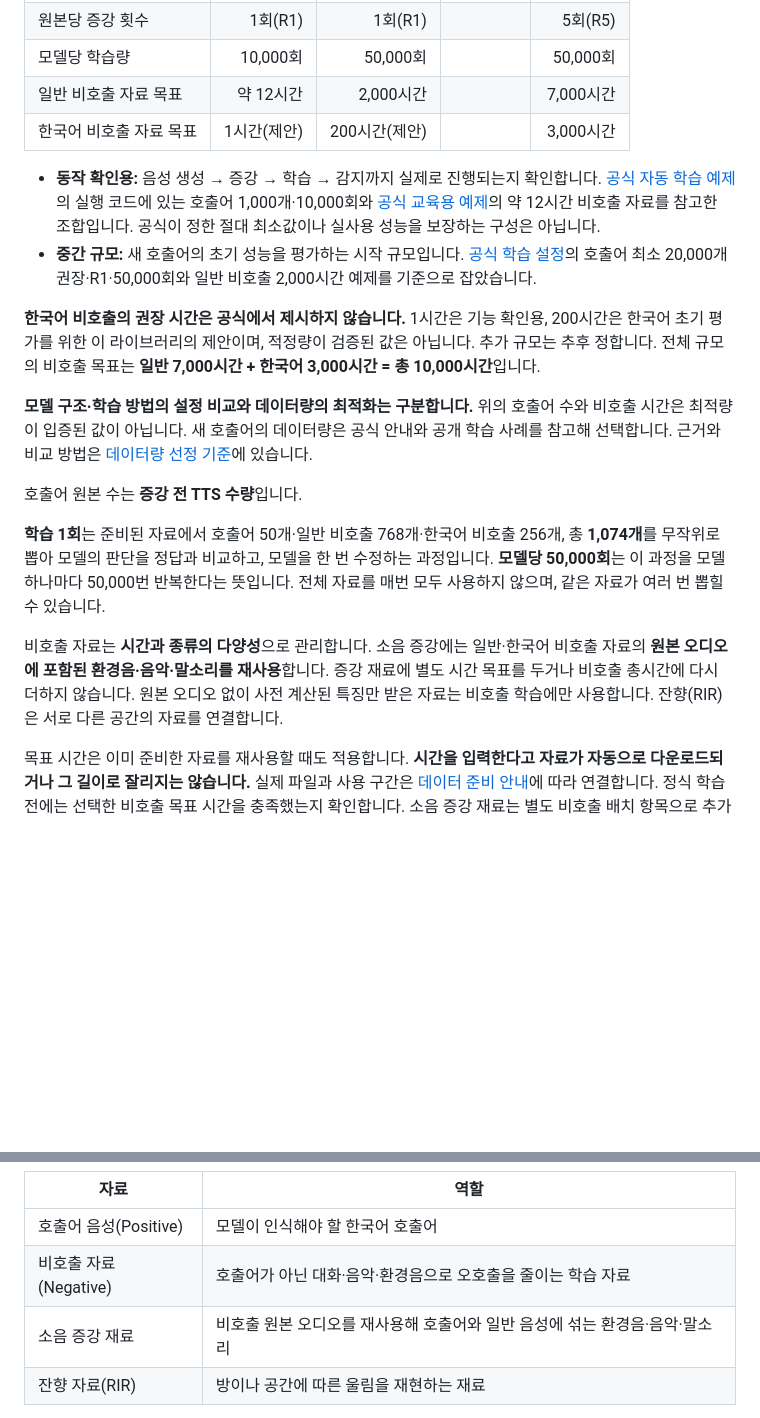
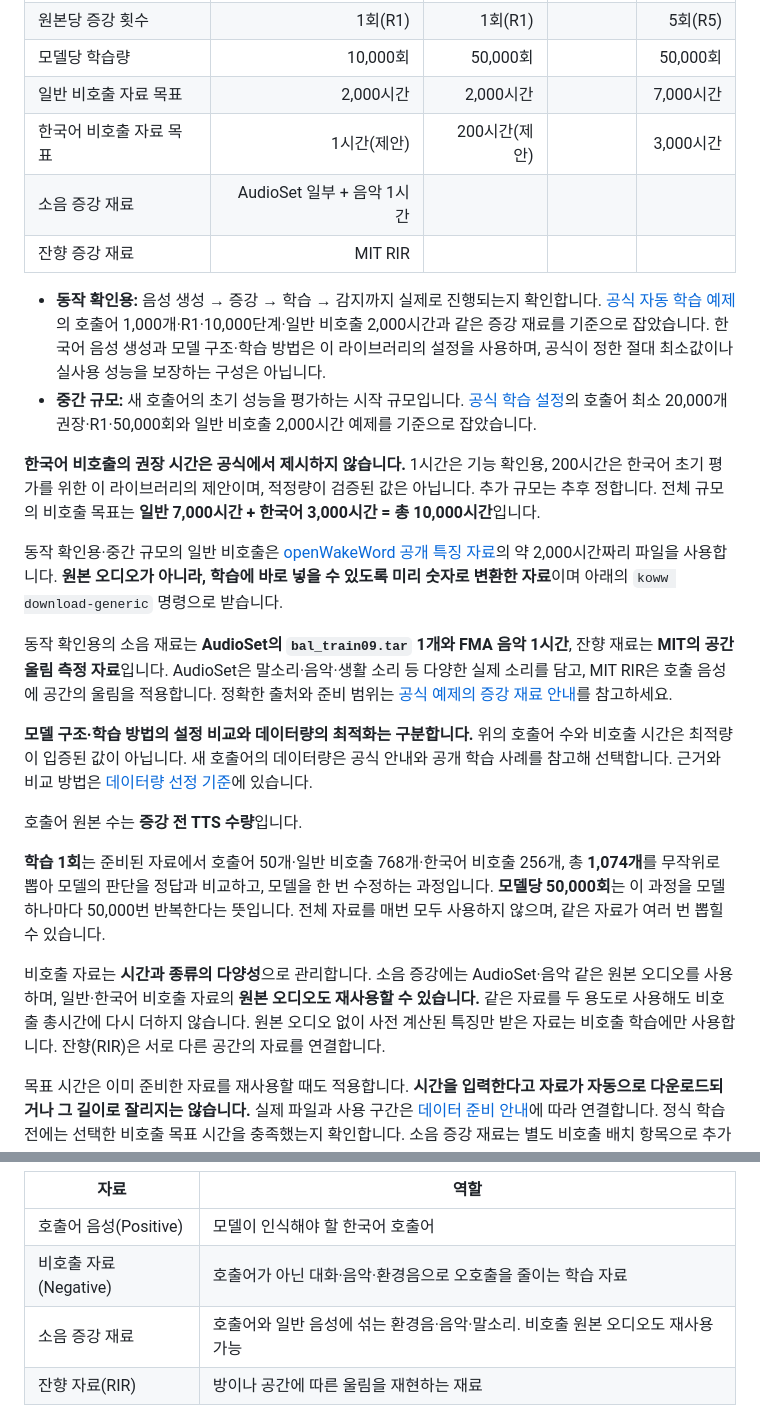
Before and after one commit to zzorbit/openwakeword-korean, a Markdown page: README.md, 2 parts joined by grey strips. GitHub-like rendering; blank space fills up the shorter version.

Commit message:
docs: align operation-check materials with official training example

```diff
--- a/README.md
+++ b/README.md
@@ -57,13 +57,19 @@ koww status --project projects/bora/project.json
 | 호출어 TTS 원본 수 | 1,000개 | 20,000개 | | 100,000개 |
 | 원본당 증강 횟수 | 1회(R1) | 1회(R1) | | 5회(R5) |
 | 모델당 학습량 | 10,000회 | 50,000회 | | 50,000회 |
-| 일반 비호출 자료 목표 | 약 12시간 | 2,000시간 | | 7,000시간 |
+| 일반 비호출 자료 목표 | 2,000시간 | 2,000시간 | | 7,000시간 |
 | 한국어 비호출 자료 목표 | 1시간(제안) | 200시간(제안) | | 3,000시간 |
+| 소음 증강 재료 | AudioSet 일부 + 음악 1시간 | | | |
+| 잔향 증강 재료 | MIT RIR | | | |
 
-- **동작 확인용:** 음성 생성 → 증강 → 학습 → 감지까지 실제로 진행되는지 확인합니다. [공식 자동 학습 예제](https://github.com/dscripka/openWakeWord/blob/main/notebooks/automatic_model_training.ipynb)의 실행 코드에 있는 호출어 1,000개·10,000회와 [공식 교육용 예제](https://github.com/dscripka/openWakeWord/blob/main/notebooks/training_models.ipynb)의 약 12시간 비호출 자료를 참고한 조합입니다. 공식이 정한 절대 최소값이나 실사용 성능을 보장하는 구성은 아닙니다.
+- **동작 확인용:** 음성 생성 → 증강 → 학습 → 감지까지 실제로 진행되는지 확인합니다. [공식 자동 학습 예제](https://github.com/dscripka/openWakeWord/blob/main/notebooks/automatic_model_training.ipynb)의 호출어 1,000개·R1·10,000단계·일반 비호출 2,000시간과 같은 증강 재료를 기준으로 잡았습니다. 한국어 음성 생성과 모델 구조·학습 방법은 이 라이브러리의 설정을 사용하며, 공식이 정한 절대 최소값이나 실사용 성능을 보장하는 구성은 아닙니다.
 - **중간 규모:** 새 호출어의 초기 성능을 평가하는 시작 규모입니다. [공식 학습 설정](https://github.com/dscripka/openWakeWord/blob/main/examples/custom_model.yml)의 호출어 최소 20,000개 권장·R1·50,000회와 일반 비호출 2,000시간 예제를 기준으로 잡았습니다.
 
 **한국어 비호출의 권장 시간은 공식에서 제시하지 않습니다.** 1시간은 기능 확인용, 200시간은 한국어 초기 평가를 위한 이 라이브러리의 제안이며, 적정량이 검증된 값은 아닙니다. 추가 규모는 추후 정합니다. 전체 규모의 비호출 목표는 **일반 7,000시간 + 한국어 3,000시간 = 총 10,000시간**입니다.
+
+동작 확인용·중간 규모의 일반 비호출은 [openWakeWord 공개 특징 자료](https://huggingface.co/datasets/davidscripka/openwakeword_features)의 약 2,000시간짜리 파일을 사용합니다. **원본 오디오가 아니라, 학습에 바로 넣을 수 있도록 미리 숫자로 변환한 자료**이며 아래의 `koww download-generic` 명령으로 받습니다.
+
+동작 확인용의 소음 재료는 **AudioSet의 `bal_train09.tar` 1개와 FMA 음악 1시간**, 잔향 재료는 **MIT의 공간 울림 측정 자료**입니다. AudioSet은 말소리·음악·생활 소리 등 다양한 실제 소리를 담고, MIT RIR은 호출 음성에 공간의 울림을 적용합니다. 정확한 출처와 준비 범위는 [공식 예제의 증강 재료 안내](docs/DATASETS.md#공식-자동-학습-예제의-증강-재료)를 참고하세요.
 
 **모델 구조·학습 방법의 설정 비교와 데이터량의 최적화는 구분합니다.** 위의 호출어 수와 비호출 시간은 최적량이 입증된 값이 아닙니다. 새 호출어의 데이터량은 공식 안내와 공개 학습 사례를 참고해 선택합니다. 근거와 비교 방법은 [데이터량 선정 기준](plan.md#데이터량의-근거와-선택-원칙)에 있습니다.
 
@@ -71,7 +77,7 @@ koww status --project projects/bora/project.json
 
 **학습 1회**는 준비된 자료에서 호출어 50개·일반 비호출 768개·한국어 비호출 256개, 총 **1,074개**를 무작위로 뽑아 모델의 판단을 정답과 비교하고, 모델을 한 번 수정하는 과정입니다. **모델당 50,000회**는 이 과정을 모델 하나마다 50,000번 반복한다는 뜻입니다. 전체 자료를 매번 모두 사용하지 않으며, 같은 자료가 여러 번 뽑힐 수 있습니다.
 
-비호출 자료는 **시간과 종류의 다양성**으로 관리합니다. 소음 증강에는 일반·한국어 비호출 자료의 **원본 오디오에 포함된 환경음·음악·말소리를 재사용**합니다. 증강 재료에 별도 시간 목표를 두거나 비호출 총시간에 다시 더하지 않습니다. 원본 오디오 없이 사전 계산된 특징만 받은 자료는 비호출 학습에만 사용합니다. 잔향(RIR)은 서로 다른 공간의 자료를 연결합니다.
+비호출 자료는 **시간과 종류의 다양성**으로 관리합니다. 소음 증강에는 AudioSet·음악 같은 원본 오디오를 사용하며, 일반·한국어 비호출 자료의 **원본 오디오도 재사용할 수 있습니다.** 같은 자료를 두 용도로 사용해도 비호출 총시간에 다시 더하지 않습니다. 원본 오디오 없이 사전 계산된 특징만 받은 자료는 비호출 학습에만 사용합니다. 잔향(RIR)은 서로 다른 공간의 자료를 연결합니다.
 
 목표 시간은 이미 준비한 자료를 재사용할 때도 적용합니다. **시간을 입력한다고 자료가 자동으로 다운로드되거나 그 길이로 잘리지는 않습니다.** 실제 파일과 사용 구간은 [데이터 준비 안내](docs/DATASETS.md)에 따라 연결합니다. 정식 학습 전에는 선택한 비호출 목표 시간을 충족했는지 확인합니다. 소음 증강 재료는 별도 비호출 배치 항목으로 추가하지 않습니다.
 
@@ -107,7 +113,7 @@ CNN128·AdamW 등은 초기 표본 모델 학습 결과에서 선정한 **권장
 | --- | --- |
 | 호출어 음성(Positive) | 모델이 인식해야 할 한국어 호출어 |
 | 비호출 자료(Negative) | 호출어가 아닌 대화·음악·환경음으로 오호출을 줄이는 학습 자료 |
-| 소음 증강 재료 | 비호출 원본 오디오를 재사용해 호출어와 일반 음성에 섞는 환경음·음악·말소리 |
+| 소음 증강 재료 | 호출어와 일반 음성에 섞는 환경음·음악·말소리. 비호출 원본 오디오도 재사용 가능 |
 | 잔향 자료(RIR) | 방이나 공간에 따른 울림을 재현하는 재료 |
 
 사용 가능한 공개 자료 목록과 다운로드 예시입니다. 내려받은 자료를 학습에 연결하는 절차는 [데이터 준비 안내](docs/DATASETS.md)와 [라이브러리 가이드](docs/LIBRARY_GUIDE.md)를 따르세요.
```
Also changed, not shown: docs/DATASETS.md (+18 -0 lines).
